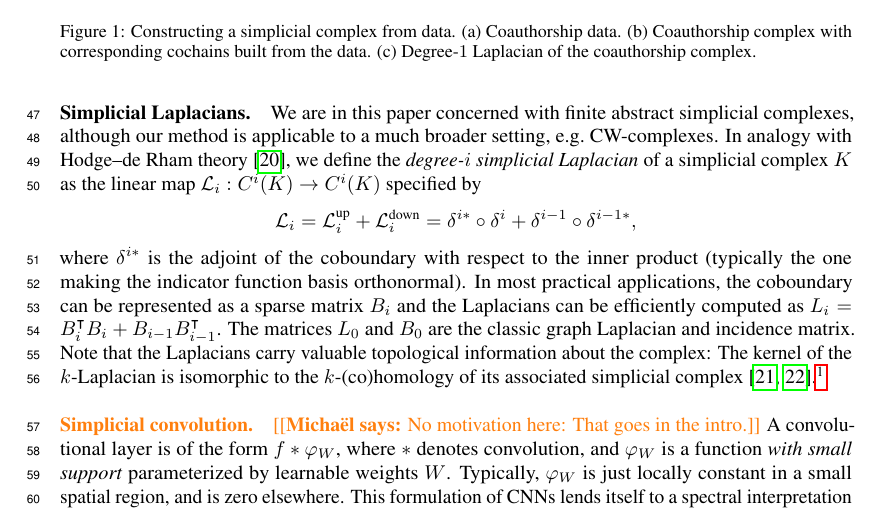
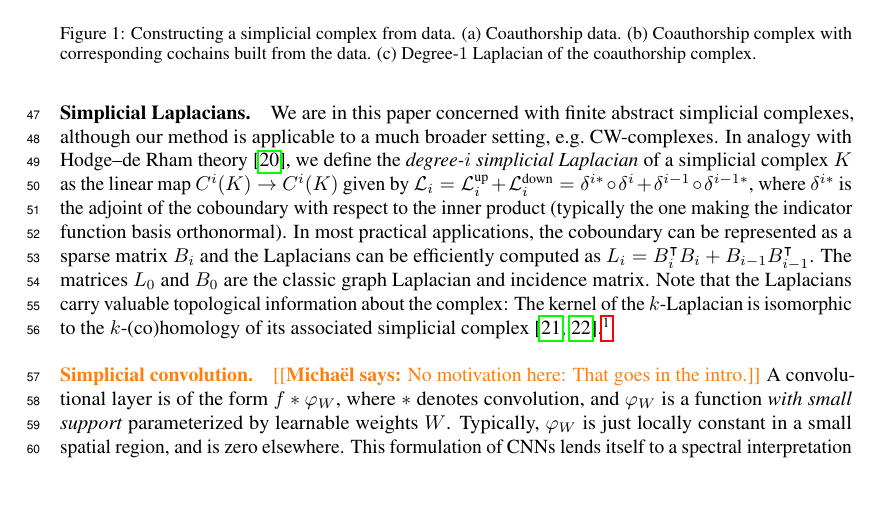
Before and after one commit to stefaniaebli/paper-snn-neurips2020tda, a LaTeX paper (neurips_2020_tda.tex, which reads simpl.tex): part of page 2 of 8, cut so that both start at the same text, the shorter picture padded with empty space. Compiled offline with pdfLaTeX.

Commit message:
Squeeze.

```diff
--- a/simpl.tex
+++ b/simpl.tex
@@ -62,8 +62,4 @@ Observe that this definition can be thought of in geometric terms: the support o
 \end{figure}
 
 \paragraph{Simplicial Laplacians.}
-We are in this paper concerned with finite abstract simplicial complexes, although our method is applicable to a much broader setting, e.g.\ CW-complexes. In analogy with Hodge--de Rham theory~\cite{madsen1997calculus}, we define the \emph{degree-$i$ simplicial Laplacian} of a simplicial complex $K$ as the linear map $\lap_i:C^i(K)\to C^i(K)$ specified by
-\begin{equation*}
-  \lap_i = \lapu_i + \lapd_i = \delta^{i\ast}\circ\delta^{i} + \delta^{i-1}\circ\delta^{i-1\ast},
-\end{equation*}
-where $\delta^{i\ast}$ is the adjoint of the coboundary with respect to the inner product (typically the one making the indicator function basis orthonormal). In most practical applications, the coboundary can be represented as a sparse matrix $B_i$ and the Laplacians can be efficiently computed as $L_i=B_i\transpose B_{i}+B_{i-1}B_{i-1}\transpose$. The matrices $L_0$ and $B_0$ are the classic graph Laplacian and incidence matrix. Note that the Laplacians carry valuable topological information about the complex: The kernel of the $k$-Laplacian is isomorphic to the $k$-(co)homology of its associated simplicial complex~\cite{eckmann1944,horak2013spectra}.\footnote{In other words, the number of zero-eigenvalues tells us the number of $k$-dimensional holes.}
+We are in this paper concerned with finite abstract simplicial complexes, although our method is applicable to a much broader setting, e.g.\ CW-complexes. In analogy with Hodge--de Rham theory~\cite{madsen1997calculus}, we define the \emph{degree-$i$ simplicial Laplacian} of a simplicial complex $K$ as the linear map $C^i(K)\to C^i(K)$ given by $\lap_i = \lapu_i + \lapd_i = \delta^{i\ast}\circ\delta^{i} + \delta^{i-1}\circ\delta^{i-1\ast}$, where $\delta^{i\ast}$ is the adjoint of the coboundary with respect to the inner product (typically the one making the indicator function basis orthonormal). In most practical applications, the coboundary can be represented as a sparse matrix $B_i$ and the Laplacians can be efficiently computed as $L_i=B_i\transpose B_{i}+B_{i-1}B_{i-1}\transpose$. The matrices $L_0$ and $B_0$ are the classic graph Laplacian and incidence matrix. Note that the Laplacians carry valuable topological information about the complex: The kernel of the $k$-Laplacian is isomorphic to the $k$-(co)homology of its associated simplicial complex~\cite{eckmann1944,horak2013spectra}.\footnote{In other words, the number of zero-eigenvalues tells us the number of $k$-dimensional holes.}
```
